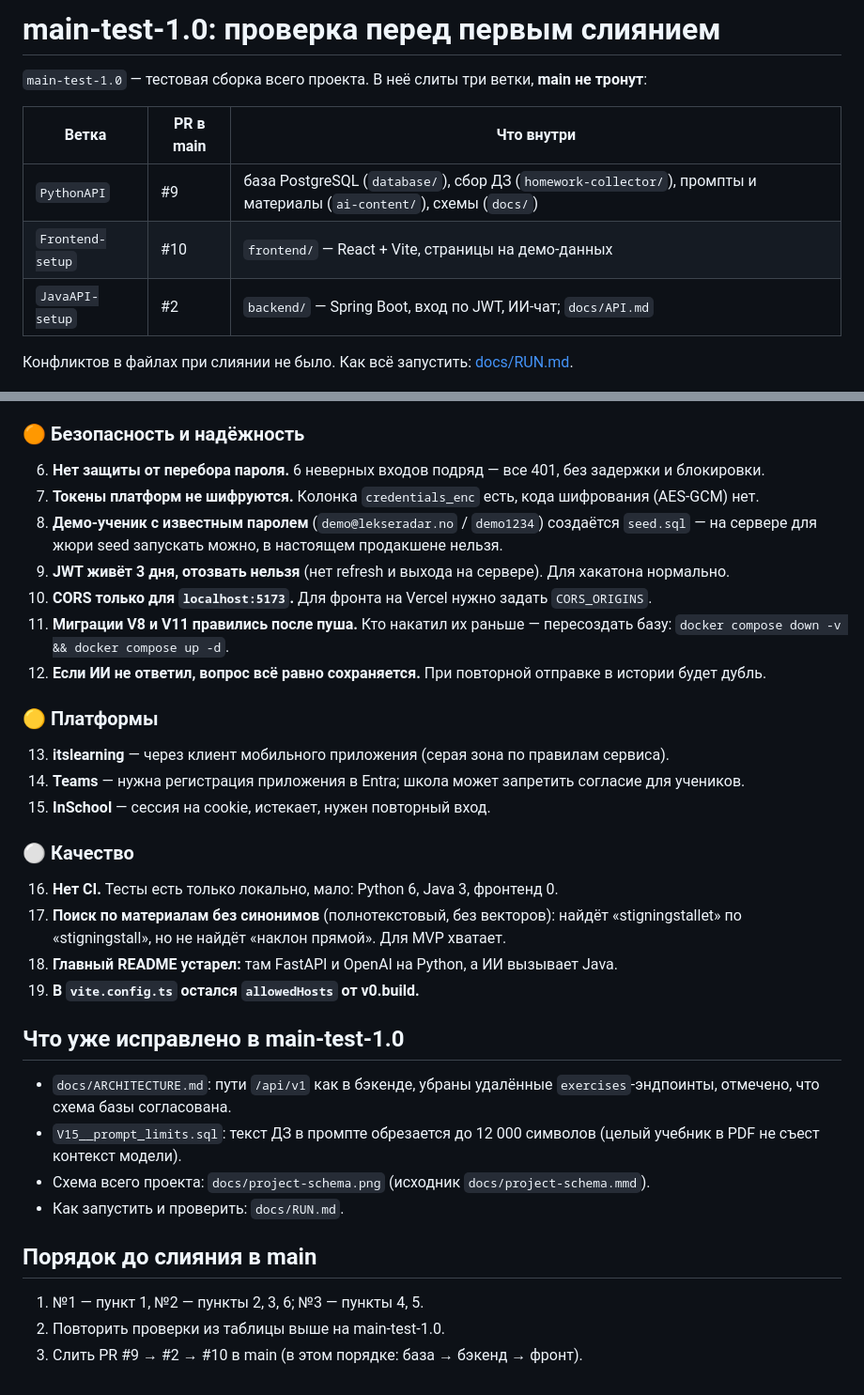
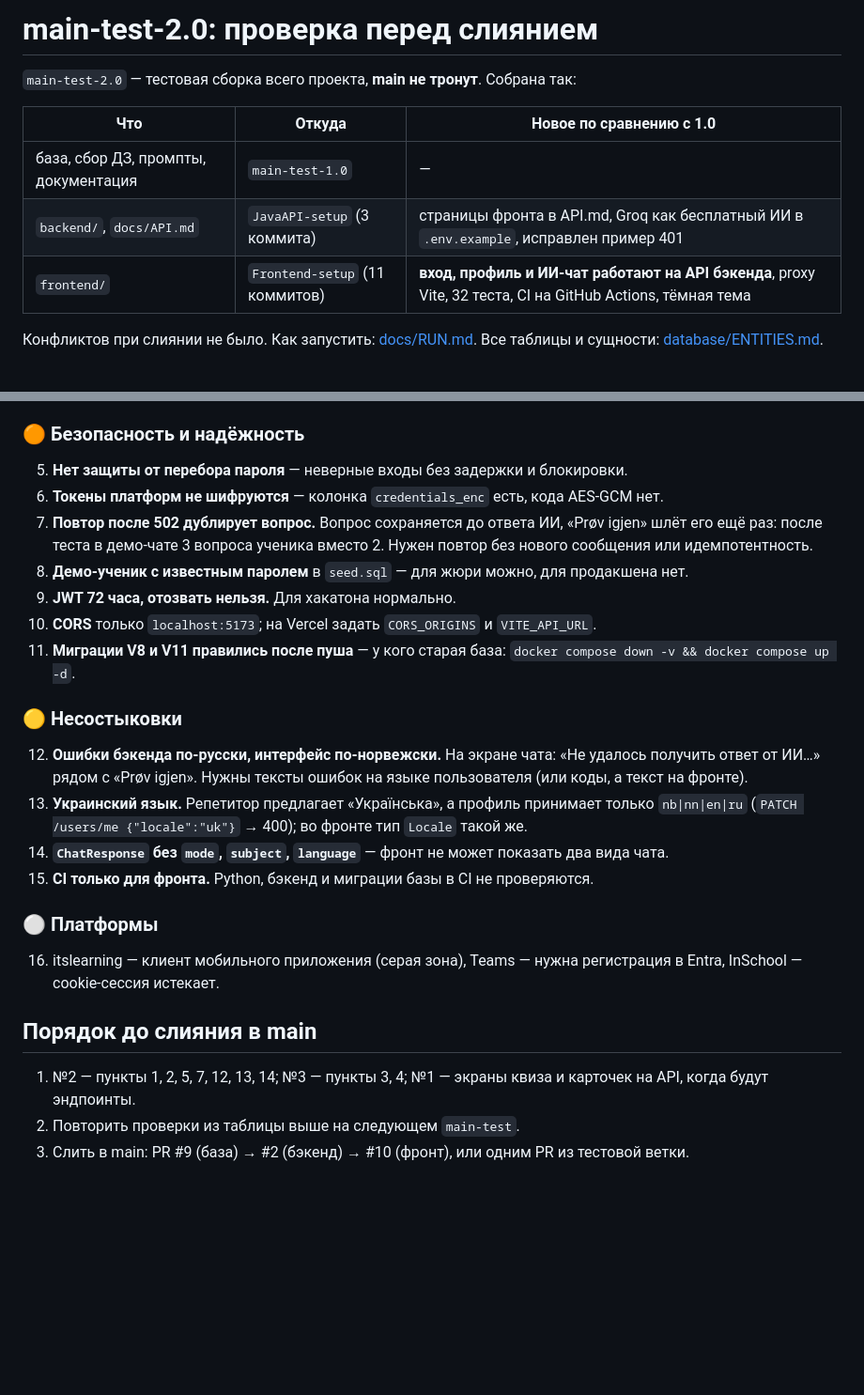
Before and after one commit to two-bits1/LekseRadar, a Markdown page: README-TEST.md, 2 parts joined by grey strips. Shown at 94% size. Drawn GitHub-style; blank space fills up the shorter version.

```diff
--- a/README-TEST.md
+++ b/README-TEST.md
@@ -1,14 +1,15 @@
-# main-test-1.0: проверка перед первым слиянием
+# main-test-2.0: проверка перед слиянием
 
-`main-test-1.0` — тестовая сборка всего проекта. В неё слиты три ветки, **main не тронут**:
+`main-test-2.0` — тестовая сборка всего проекта, **main не тронут**. Собрана так:
 
-| Ветка | PR в main | Что внутри |
+| Что | Откуда | Новое по сравнению с 1.0 |
 |---|---|---|
-| `PythonAPI` | #9 | база PostgreSQL (`database/`), сбор ДЗ (`homework-collector/`), промпты и материалы (`ai-content/`), схемы (`docs/`) |
-| `Frontend-setup` | #10 | `frontend/` — React + Vite, страницы на демо-данных |
-| `JavaAPI-setup` | #2 | `backend/` — Spring Boot, вход по JWT, ИИ-чат; `docs/API.md` |
+| база, сбор ДЗ, промпты, документация | `main-test-1.0` | — |
+| `backend/`, `docs/API.md` | `JavaAPI-setup` (3 коммита) | страницы фронта в API.md, Groq как бесплатный ИИ в `.env.example`, исправлен пример 401 |
+| `frontend/` | `Frontend-setup` (11 коммитов) | **вход, профиль и ИИ-чат работают на API бэкенда**, proxy Vite, 32 теста, CI на GitHub Actions, тёмная тема |
 
-Конфликтов в файлах при слиянии не было. Как всё запустить: [docs/RUN.md](docs/RUN.md).
+Конфликтов при слиянии не было. Как запустить: [docs/RUN.md](docs/RUN.md).
+Все таблицы и сущности: [database/ENTITIES.md](database/ENTITIES.md).
 
 ![Схема работы проекта](docs/project-schema.png)
 
@@ -49,41 +61,31 @@
 
 ### 🟠 Безопасность и надёжность
 
-6. **Нет защиты от перебора пароля.** 6 неверных входов подряд — все 401, без задержки и блокировки.
-7. **Токены платформ не шифруются.** Колонка `credentials_enc` есть, кода шифрования (AES-GCM) нет.
-8. **Демо-ученик с известным паролем** (`demo@lekseradar.no` / `demo1234`) создаётся `seed.sql` —
-   на сервере для жюри seed запускать можно, в настоящем продакшене нельзя.
-9. **JWT живёт 3 дня, отозвать нельзя** (нет refresh и выхода на сервере). Для хакатона нормально.
-10. **CORS только для `localhost:5173`.** Для фронта на Vercel нужно задать `CORS_ORIGINS`.
-11. **Миграции V8 и V11 правились после пуша.** Кто накатил их раньше — пересоздать базу:
-    `docker compose down -v && docker compose up -d`.
-12. **Если ИИ не ответил, вопрос всё равно сохраняется.** При повторной отправке в истории будет дубль.
+5. **Нет защиты от перебора пароля** — неверные входы без задержки и блокировки.
+6. **Токены платформ не шифруются** — колонка `credentials_enc` есть, кода AES-GCM нет.
+7. **Повтор после 502 дублирует вопрос.** Вопрос сохраняется до ответа ИИ, «Prøv igjen» шлёт его ещё раз:
+   после теста в демо-чате 3 вопроса ученика вместо 2. Нужен повтор без нового сообщения или идемпотентность.
+8. **Демо-ученик с известным паролем** в `seed.sql` — для жюри можно, для продакшена нет.
+9. **JWT 72 часа, отозвать нельзя.** Для хакатона нормально.
+10. **CORS** только `localhost:5173`; на Vercel задать `CORS_ORIGINS` и `VITE_API_URL`.
+11. **Миграции V8 и V11 правились после пуша** — у кого старая база: `docker compose down -v && docker compose up -d`.
 
-### 🟡 Платформы
+### 🟡 Несостыковки
 
-13. **itslearning** — через клиент мобильного приложения (серая зона по правилам сервиса).
-14. **Teams** — нужна регистрация приложения в Entra; школа может запретить согласие для учеников.
-15. **InSchool** — сессия на cookie, истекает, нужен повторный вход.
+12. **Ошибки бэкенда по-русски, интерфейс по-норвежски.** На экране чата: «Не удалось получить ответ от ИИ…»
+    рядом с «Prøv igjen». Нужны тексты ошибок на языке пользователя (или коды, а текст на фронте).
+13. **Украинский язык.** Репетитор предлагает «Українська», а профиль принимает только `nb|nn|en|ru`
+    (`PATCH /users/me {"locale":"uk"}` → 400); во фронте тип `Locale` такой же.
+14. **`ChatResponse` без `mode`, `subject`, `language`** — фронт не может показать два вида чата.
+15. **CI только для фронта.** Python, бэкенд и миграции базы в CI не проверяются.
 
-### ⚪ Качество
+### ⚪ Платформы
 
-16. **Нет CI.** Тесты есть только локально, мало: Python 6, Java 3, фронтенд 0.
-17. **Поиск по материалам без синонимов** (полнотекстовый, без векторов): найдёт «stigningstallet» по
-    «stigningstall», но не найдёт «наклон прямой». Для MVP хватает.
-18. **Главный README устарел:** там FastAPI и OpenAI на Python, а ИИ вызывает Java.
-19. **В `vite.config.ts` остался `allowedHosts` от v0.build.**
-
-## Что уже исправлено в main-test-1.0
-
-- `docs/ARCHITECTURE.md`: пути `/api/v1` как в бэкенде, убраны удалённые `exercises`-эндпоинты,
-  отмечено, что схема базы согласована.
-- `V15__prompt_limits.sql`: текст ДЗ в промпте обрезается до 12 000 символов
-  (целый учебник в PDF не съест контекст модели).
-- Схема всего проекта: `docs/project-schema.png` (исходник `docs/project-schema.mmd`).
-- Как запустить и проверить: `docs/RUN.md`.
+16. itslearning — клиент мобильного приложения (серая зона), Teams — нужна регистрация в Entra,
+    InSchool — cookie-сессия истекает.
 
 ## Порядок до слияния в main
 
-1. №1 — пункт 1, №2 — пункты 2, 3, 6; №3 — пункты 4, 5.
-2. Повторить проверки из таблицы выше на main-test-1.0.
-3. Слить PR #9 → #2 → #10 в main (в этом порядке: база → бэкенд → фронт).
+1. №2 — пункты 1, 2, 5, 7, 12, 13, 14; №3 — пункты 3, 4; №1 — экраны квиза и карточек на API, когда будут эндпоинты.
+2. Повторить проверки из таблицы выше на следующем `main-test`.
+3. Слить в main: PR #9 (база) → #2 (бэкенд) → #10 (фронт), или одним PR из тестовой ветки.
```
Also changed, not shown: other parts of README-TEST.md (+34 -23 lines), docs/test-2.0-chat.png (added).
